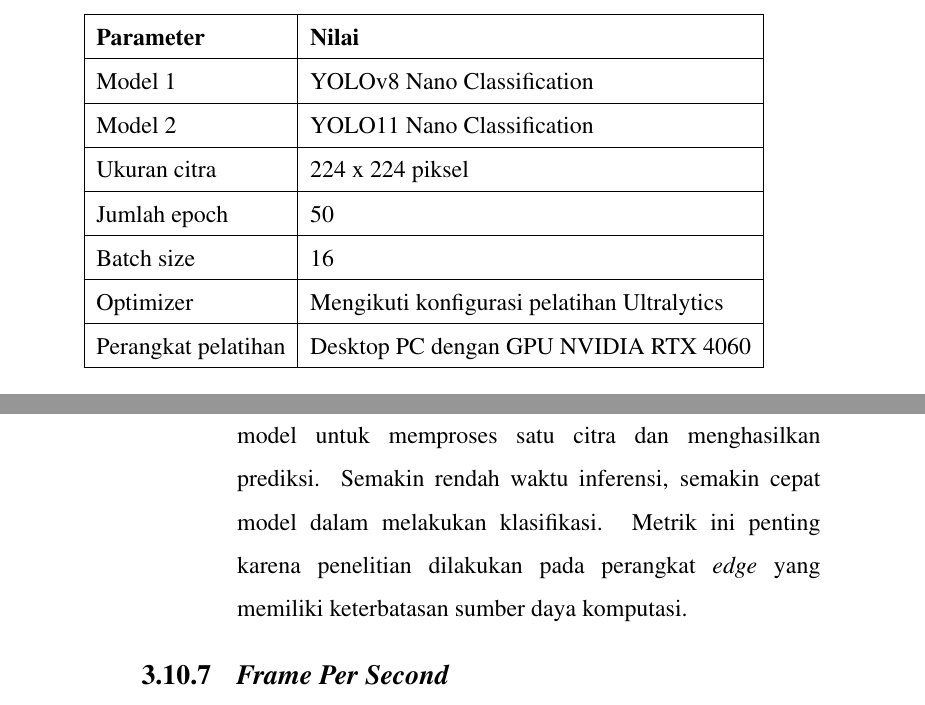
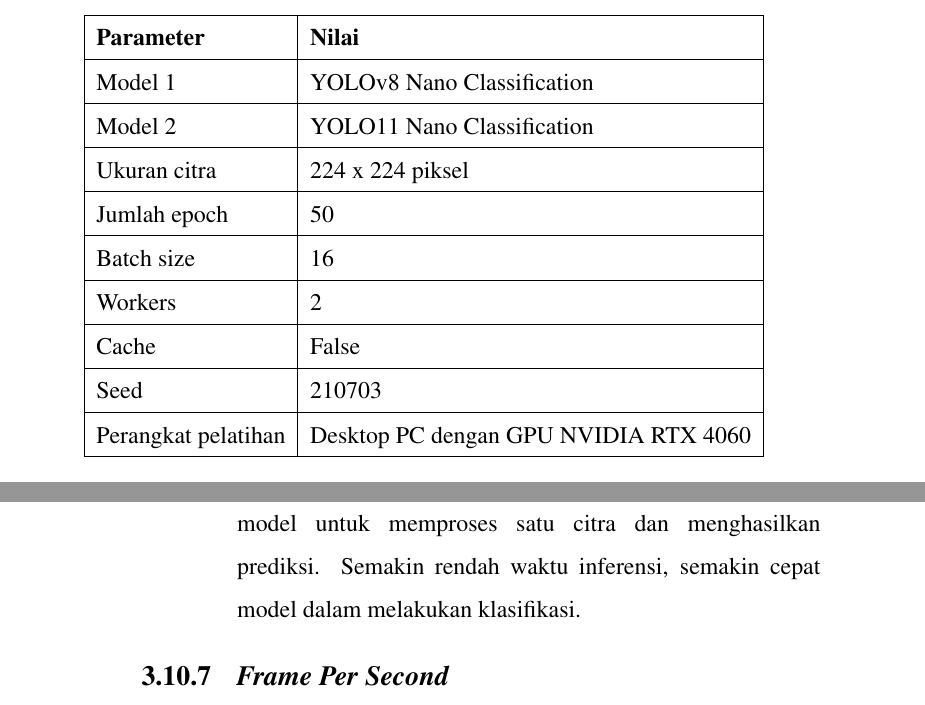
Before and after one commit to ibldzn/skripshit, a LaTeX thesis (Project/laporan.tex, which reads Project/proposal/konten-utama/b3-bab3.tex): two parts of pages 37 and 41 of 58 before the commit and two parts of pages 37 and 41 of 59 after it, joined at a grey line, cut so that both start at the same text. Compiled offline with pdfLaTeX.

Commit message:
fix(b3-bab3): improve training configuration table and command clarity

```diff
--- a/Project/proposal/konten-utama/b3-bab3.tex
+++ b/Project/proposal/konten-utama/b3-bab3.tex
@@ -151,24 +151,19 @@
     \begin{table}[H]
         \centering
         \caption{Konfigurasi Pelatihan Model}
+        \label{tab:konfigurasi-pelatihan}
         \begin{tabular}{|l|l|}
             \hline
-            \textbf{Parameter} & \textbf{Nilai} \\
-            \hline
-            Model 1 & YOLOv8 Nano Classification \\
-            \hline
-            Model 2 & YOLO11 Nano Classification \\
-            \hline
-            Ukuran citra & 224 x 224 piksel \\
-            \hline
-            Jumlah epoch & 50 \\
-            \hline
-            Batch size & 16 \\
-            \hline
-            Optimizer & Mengikuti konfigurasi pelatihan Ultralytics \\
-            \hline
-            Perangkat pelatihan & Desktop PC dengan GPU NVIDIA RTX 4060 \\
-            \hline
+            \textbf{Parameter} & \textbf{Nilai} \\ \hline
+                Model 1 & YOLOv8 Nano Classification \\ \hline
+                Model 2 & YOLO11 Nano Classification \\ \hline
+                Ukuran citra & 224 x 224 piksel \\ \hline
+                Jumlah epoch & 50 \\ \hline
+                Batch size & 16 \\ \hline
+                Workers & 2 \\ \hline
+                Cache & False \\ \hline
+                Seed & 210703 \\ \hline
+                Perangkat pelatihan & Desktop PC dengan GPU NVIDIA RTX 4060 \\ \hline
         \end{tabular}
     \end{table}
 
@@ -181 +175,2 @@
+    device=0 workers=2 cache=False seed=210703
 
@@ -185,3 +179,4 @@
+    device=0 workers=2 cache=False seed=210703
     \end{verbatim}
 
     Kedua model dilatih dengan konfigurasi yang sama agar hasil perbandingan lebih konsisten. Apabila terdapat perbedaan performa pada tahap evaluasi, perbedaan tersebut dapat dianalisis sebagai hasil dari karakteristik masing-masing model, bukan akibat perbedaan konfigurasi pelatihan.
@@ -273,7 +268,7 @@
 
     \subsection{Waktu Inferensi}
     \begin{subsectioncontent}
-        \hspace{\parindent}Waktu inferensi menunjukkan waktu yang dibutuhkan model untuk memproses satu citra dan menghasilkan prediksi. Semakin rendah waktu inferensi, semakin cepat model dalam melakukan klasifikasi. Metrik ini penting karena penelitian dilakukan pada perangkat \textit{edge} yang memiliki keterbatasan sumber daya komputasi.
+        \hspace{\parindent}Waktu inferensi menunjukkan waktu yang dibutuhkan model untuk memproses satu citra dan menghasilkan prediksi. Semakin rendah waktu inferensi, semakin cepat model dalam melakukan klasifikasi.
     \end{subsectioncontent}
 
     \subsection{\textit{Frame Per Second}}
```
Also changed, not shown: Project/proposal/konten-utama/b3-bab3.tex (12 more changed lines).
